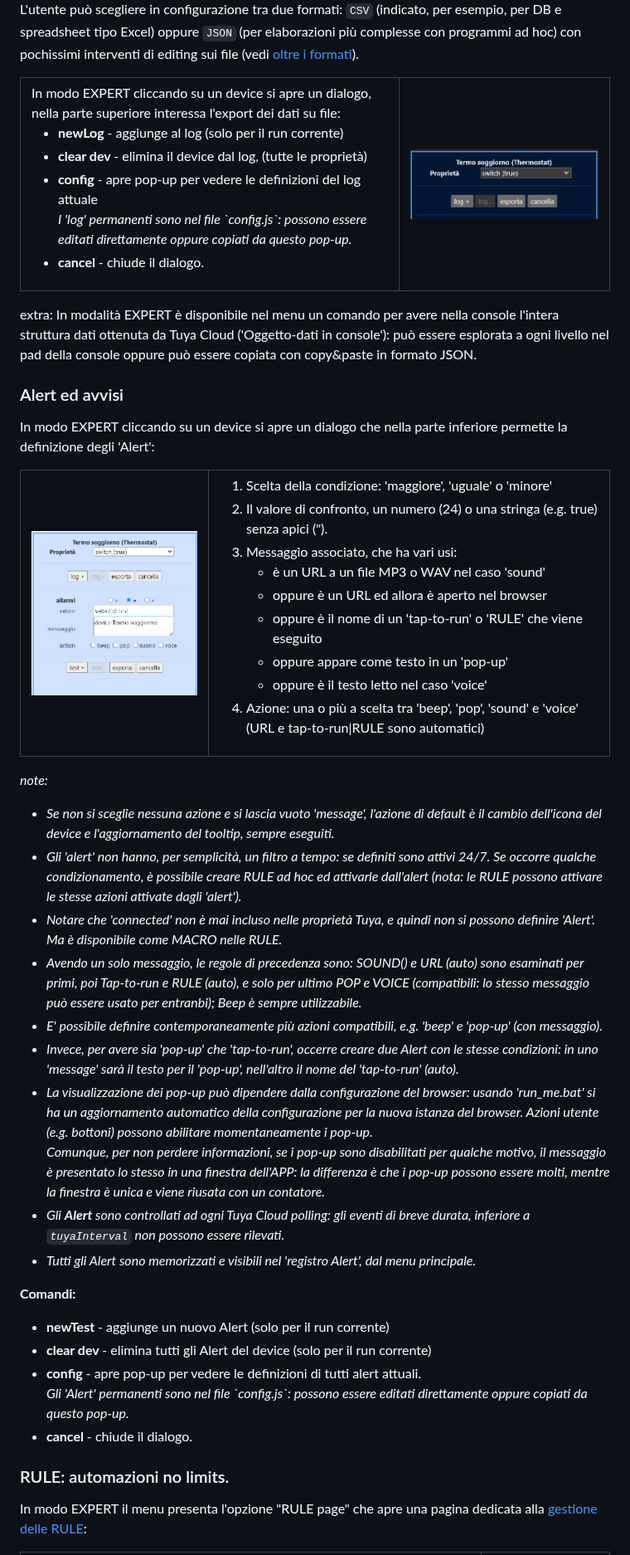
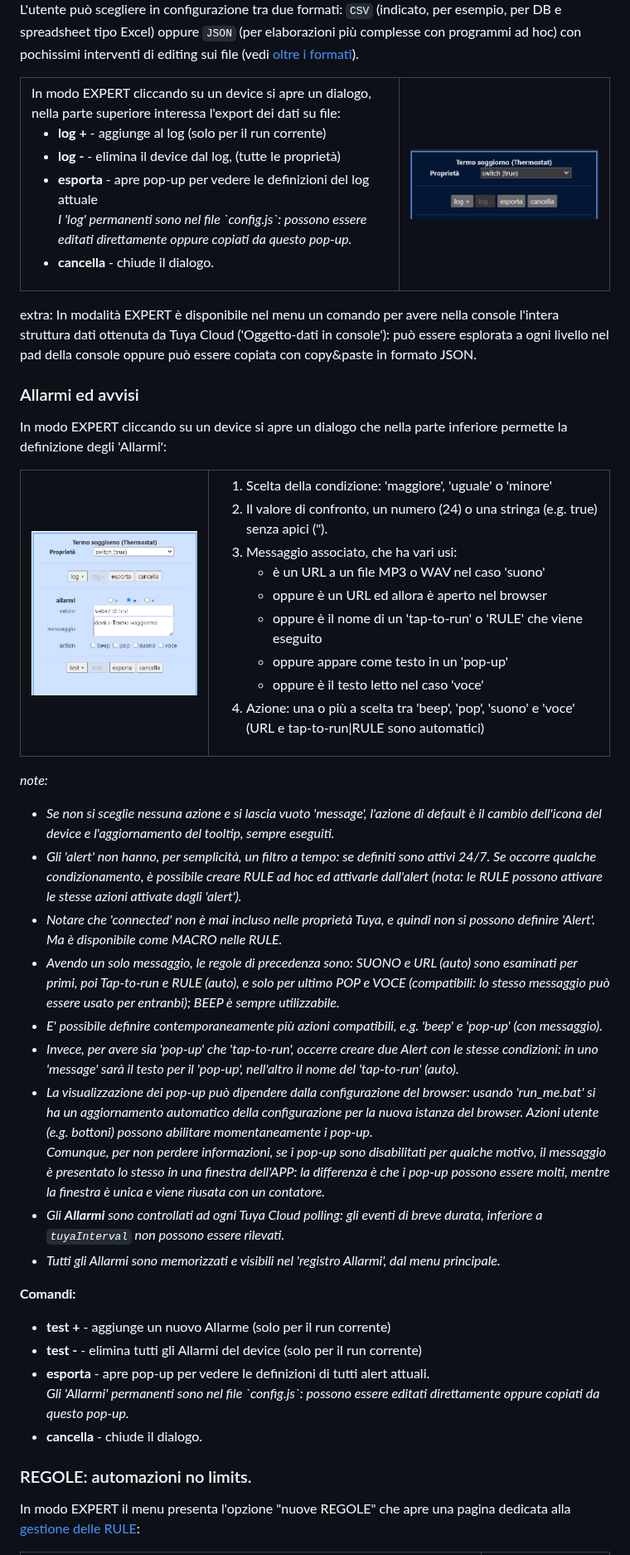
Before and after one commit to msillano/IoTwebUI, a Markdown page: LEGGIMI22.md, the part around one of its changes. Shown at 83% size. GitHub-like rendering.

```diff
--- a/LEGGIMI22.md
+++ b/LEGGIMI22.md
@@ -162,11 +162,11 @@ L'utente può scegliere in configurazione tra due formati: `CSV` (indicato, per
   <TD>
   In modo EXPERT cliccando su un device si apre un dialogo, nella parte superiore interessa l'export dei dati su file:
    <ul>
-    <li>  <b> newLog </b>- aggiunge al log (solo per il run corrente)
-    <li>  <b>clear dev </b>-  elimina il device dal log, (tutte le proprietà)
-    <li>  <b> config </b>- apre pop-up per vedere le definizioni del log attuale <br>
+    <li>  <b> log + </b>- aggiunge al log (solo per il run corrente)
+    <li>  <b> log - </b>-  elimina il device dal log, (tutte le proprietà)
+    <li>  <b> esporta </b>- apre pop-up per vedere le definizioni del log attuale <br>
         <i> I 'log' permanenti sono nel file `config.js`: possono essere editati direttamente oppure copiati da questo pop-up.</i>
-    <li>  <b> cancel </b>- chiude il dialogo.</ul>
+    <li>  <b> cancella </b>- chiude il dialogo.</ul>
   </TD>
   <TD>
    <img src="https://github.com/msillano/IoTwebUI/blob/main/pics/alert22.png?raw=true" />
@@ -176,8 +176,8 @@ L'utente può scegliere in configurazione tra due formati: `CSV` (indicato, per
 
 extra: In modalità EXPERT è disponibile nel menu un comando per avere nella console l'intera struttura dati ottenuta da Tuya Cloud ('Oggetto-dati in console'): può essere esplorata a ogni livello nel pad della console oppure può essere copiata con copy&paste in formato JSON.
 
-### Alert ed avvisi
-In modo EXPERT cliccando su un device si apre un dialogo che nella parte inferiore permette la definizione degli 'Alert':
+### Allarmi ed avvisi
+In modo EXPERT cliccando su un device si apre un dialogo che nella parte inferiore permette la definizione degli 'Allarmi':
 <TABLE width = "100%" >
  <TR>
   <TD  width = "200px">
@@ -187,13 +187,13 @@ In modo EXPERT cliccando su un device si apre un dialogo che nella parte inferio
         <li>  Scelta della condizione: 'maggiore', 'uguale' o 'minore'
         <li>  Il valore di confronto, un numero (24) o una stringa (e.g. true) senza apici (").
         <li>  Messaggio associato, che ha vari usi: <ul>
-             <li> è un URL a un file MP3 o WAV nel caso 'sound'
+             <li> è un URL a un file MP3 o WAV nel caso 'suono'
              <li> oppure è un URL ed allora è aperto nel browser
              <li> oppure è il nome di un 'tap-to-run' o 'RULE' che viene eseguito
              <li> oppure appare come testo in un 'pop-up'
-             <li> oppure è il testo letto nel caso 'voice'
+             <li> oppure è il testo letto nel caso 'voce'
             </ul>
-         <li>  Azione: una o più a scelta tra 'beep', 'pop', 'sound' e 'voice' (URL e tap-to-run|RULE sono automatici) </li></ol>
+         <li>  Azione: una o più a scelta tra 'beep', 'pop', 'suono' e 'voce' (URL e tap-to-run|RULE sono automatici) </li></ol>
   </TD>
  </TR>
 </TABLE>
@@ -203,24 +203,24 @@ In modo EXPERT cliccando su un device si apre un dialogo che nella parte inferio
  - _Se non si sceglie nessuna azione e si lascia vuoto 'message', l'azione di default è il cambio dell'icona del device e l'aggiornamento del tooltip, sempre eseguiti._
  - _Gli 'alert' non hanno, per semplicità, un filtro a tempo: se definiti sono attivi 24/7. Se occorre qualche condizionamento, è possibile creare RULE ad hoc ed attivarle dall'alert (nota: le RULE possono attivare le stesse azioni attivate dagli 'alert')._
  - _Notare che 'connected' non è mai incluso nelle proprietà Tuya, e quindi non si possono definire 'Alert'. Ma è disponibile come MACRO nelle RULE._
- - _Avendo un solo messaggio, le regole di precedenza sono: SOUND() e URL (auto) sono esaminati per primi, poi Tap-to-run e RULE (auto), e solo per ultimo POP e VOICE (compatibili: lo stesso messaggio può essere usato per entranbi); Beep è sempre utilizzabile._
+ - _Avendo un solo messaggio, le regole di precedenza sono: SUONO e URL (auto) sono esaminati per primi, poi Tap-to-run e RULE (auto), e solo per ultimo POP e VOCE (compatibili: lo stesso messaggio può essere usato per entranbi); BEEP è sempre utilizzabile._
  - _E' possibile definire contemporaneamente più azioni compatibili, e.g. 'beep' e 'pop-up' (con messaggio)._
  - _Invece, per avere sia 'pop-up' che 'tap-to-run', occerre creare due Alert con le stesse condizioni: in uno 'message' sarà il testo per il 'pop-up', nell'altro il nome del 'tap-to-run' (auto)._
  - _La visualizzazione dei pop-up può dipendere dalla configurazione del browser: usando 'run_me.bat' si ha un aggiornamento automatico della configurazione per la nuova istanza del browser. Azioni utente (e.g. bottoni) possono abilitare momentaneamente i pop-up._ <br>
  _Comunque, per non perdere informazioni, se i pop-up sono disabilitati per qualche motivo, il messaggio è presentato lo stesso in una finestra dell'APP: la differenza è che i pop-up possono essere molti, mentre la finestra è unica e viene riusata con un contatore._
-- _Gli **Alert** sono controllati ad ogni Tuya Cloud polling: gli eventi di breve durata, inferiore a `tuyaInterval` non possono essere rilevati._
-- _Tutti gli Alert sono memorizzati e visibili nel 'registro Alert', dal menu principale._
+- _Gli **Allarmi** sono controllati ad ogni Tuya Cloud polling: gli eventi di breve durata, inferiore a `tuyaInterval` non possono essere rilevati._
+- _Tutti gli Allarmi sono memorizzati e visibili nel 'registro Allarmi', dal menu principale._
 
 **Comandi:**
  <ul>
-    <li>  <b> newTest </b>- aggiunge un nuovo Alert (solo per il  run corrente)
-    <li>  <b> clear dev </b>- elimina tutti gli Alert del device (solo per il run corrente)
-    <li>  <b> config </b>- apre pop-up per vedere le definizioni di tutti alert attuali. <br>
-        <i> Gli 'Alert' permanenti sono nel file `config.js`: possono essere editati direttamente oppure copiati da questo pop-up.</i>
-    <li>  <b> cancel </b>- chiude il dialogo.</ul>
+    <li>  <b> test + </b>- aggiunge un nuovo Allarme (solo per il  run corrente)
+    <li>  <b> test - </b>- elimina tutti gli Allarmi del device (solo per il run corrente)
+    <li>  <b> esporta </b>- apre pop-up per vedere le definizioni di tutti alert attuali. <br>
+        <i> Gli 'Allarmi' permanenti sono nel file `config.js`: possono essere editati direttamente oppure copiati da questo pop-up.</i>
+    <li>  <b> cancella </b>- chiude il dialogo.</ul>
 
-### RULE: automazioni no limits.
-  In modo EXPERT il menu presenta l'opzione "RULE page" che apre una pagina dedicata alla [gestione delle RULE](#rule---sintassi):
+### REGOLE: automazioni no limits.
+  In modo EXPERT il menu presenta l'opzione "nuove REGOLE" che apre una pagina dedicata alla [gestione delle RULE](#rule---sintassi):
 <TABLE width = "100%" >
  <TR>
   <TD>
```
Also changed, not shown: other parts of LEGGIMI22.md (+6 -6 lines).
